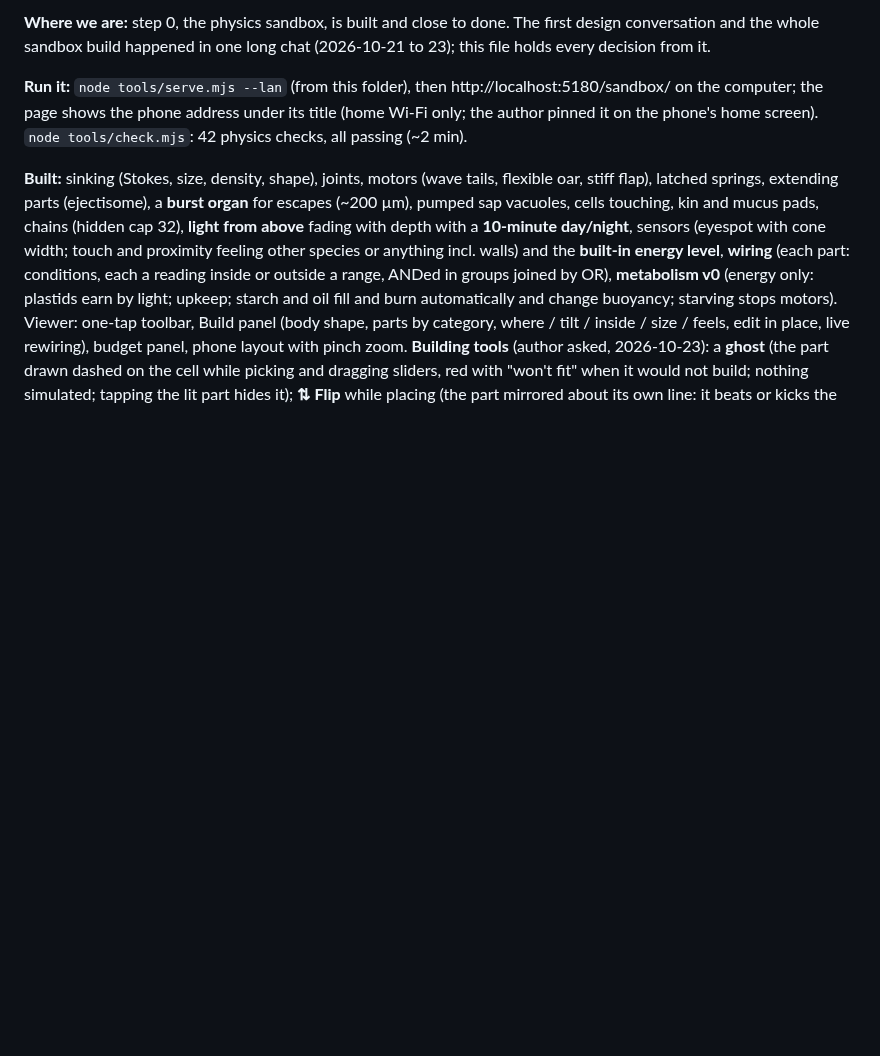
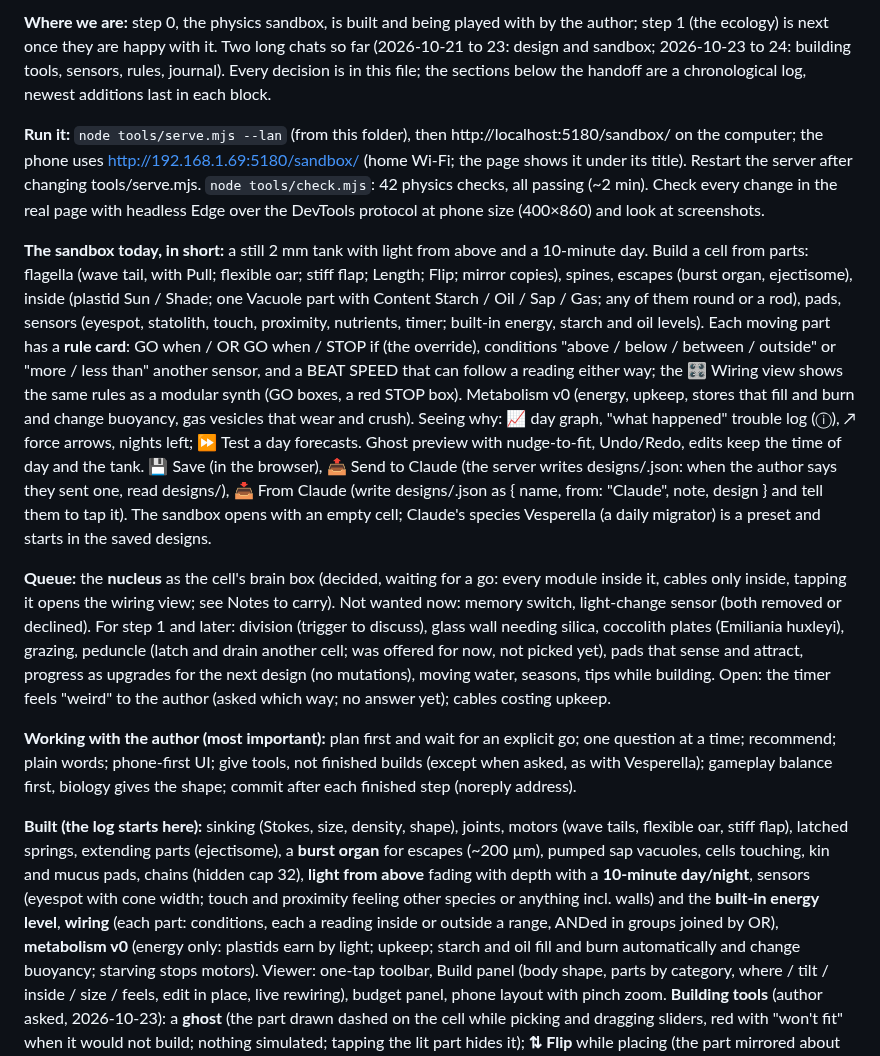
Before and after one commit to vitorhugo1992/tinygod, a Markdown page: CLAUDE.md, the part around one of its changes. GitHub-like rendering; blank space fills up the shorter version.

Commit message:
Handoff for a fresh chat: a short Start here at the top of CLAUDE.md
Co-Authored-By: Claude Opus 5.5 <noreply@anthropic.com>

```diff
--- a/CLAUDE.md
+++ b/CLAUDE.md
@@ -8,12 +8,40 @@ authoritative.
 
-**Where we are:** step 0, the physics sandbox, is built and close to done. The first design conversation and the
-whole sandbox build happened in one long chat (2026-10-21 to 23); this file holds every decision from it.
+**Where we are:** step 0, the physics sandbox, is built and being played with by the author; step 1 (the ecology) is
+next once they are happy with it. Two long chats so far (2026-10-21 to 23: design and sandbox; 2026-10-23 to 24:
+building tools, sensors, rules, journal). Every decision is in this file; the sections below the handoff are a
+chronological log, newest additions last in each block.
 
 **Run it:** `node tools/serve.mjs --lan` (from this folder), then http://localhost:5180/sandbox/ on the computer;
-the page shows the phone address under its title (home Wi-Fi only; the author pinned it on the phone's home screen).
-`node tools/check.mjs`: 42 physics checks, all passing (~2 min).
+the phone uses http://192.168.1.69:5180/sandbox/ (home Wi-Fi; the page shows it under its title). Restart the server
+after changing tools/serve.mjs. `node tools/check.mjs`: 42 physics checks, all passing (~2 min). Check every change
+in the real page with headless Edge over the DevTools protocol at phone size (400×860) and look at screenshots.
 
-**Built:** sinking (Stokes, size, density, shape), joints, motors (wave tails, flexible oar, stiff flap), latched
+**The sandbox today, in short:** a still 2 mm tank with light from above and a 10-minute day. Build a cell from parts:
+flagella (wave tail, with Pull; flexible oar; stiff flap; Length; Flip; mirror copies), spines, escapes (burst organ,
+ejectisome), inside (plastid Sun / Shade; one Vacuole part with Content Starch / Oil / Sap / Gas; any of them round or
+a rod), pads, sensors (eyespot, statolith, touch, proximity, nutrients, timer; built-in energy, starch and oil levels).
+Each moving part has a **rule card**: GO when / OR GO when / STOP if (the override), conditions "above / below /
+between / outside" or "more / less than" another sensor, and a BEAT SPEED that can follow a reading either way; the
+🎛 Wiring view shows the same rules as a modular synth (GO boxes, a red STOP box). Metabolism v0 (energy, upkeep,
+stores that fill and burn and change buoyancy, gas vesicles that wear and crush). Seeing why: 📈 day graph, "what
+happened" trouble log (ⓘ), ↗ force arrows, nights left; ⏩ Test a day forecasts. Ghost preview with nudge-to-fit,
+Undo/Redo, edits keep the time of day and the tank. 💾 Save (in the browser), 📤 Send to Claude (the server writes
+designs/<name>.json: when the author says they sent one, read designs/), 📥 From Claude (write designs/<name>.json as
+{ name, from: "Claude", note, design } and tell them to tap it). The sandbox opens with an empty cell; Claude's
+species Vesperella (a daily migrator) is a preset and starts in the saved designs.
+
+**Queue:** the **nucleus** as the cell's brain box (decided, waiting for a go: every module inside it, cables only
+inside, tapping it opens the wiring view; see Notes to carry). Not wanted now: memory switch, light-change sensor
+(both removed or declined). For step 1 and later: division (trigger to discuss), glass wall needing silica, coccolith
+plates (Emiliania huxleyi), grazing, peduncle (latch and drain another cell; was offered for now, not picked yet), pads
+that sense and attract, progress as upgrades for the next design (no mutations), moving water, seasons, tips while
+building. Open: the timer feels "weird" to the author (asked which way; no answer yet); cables costing upkeep.
+
+**Working with the author (most important):** plan first and wait for an explicit go; one question at a time;
+recommend; plain words; phone-first UI; give tools, not finished builds (except when asked, as with Vesperella);
+gameplay balance first, biology gives the shape; commit after each finished step (noreply address).
+
+**Built (the log starts here):** sinking (Stokes, size, density, shape), joints, motors (wave tails, flexible oar, stiff flap), latched
 springs, extending parts (ejectisome), a **burst organ** for escapes (~200 µm), pumped sap vacuoles, cells touching,
 kin and mucus pads, chains (hidden cap 32), **light from above** fading with depth with a **10-minute day/night**,
 sensors (eyespot with cone width; touch and proximity feeling other species or anything incl. walls) and the
```
Also changed, not shown: other parts of CLAUDE.md (+1 -1 lines).
